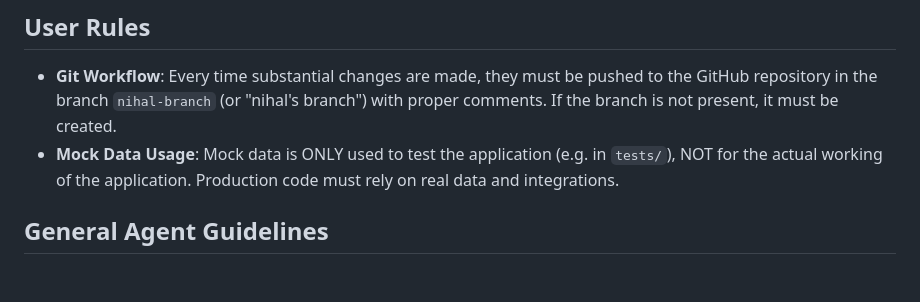
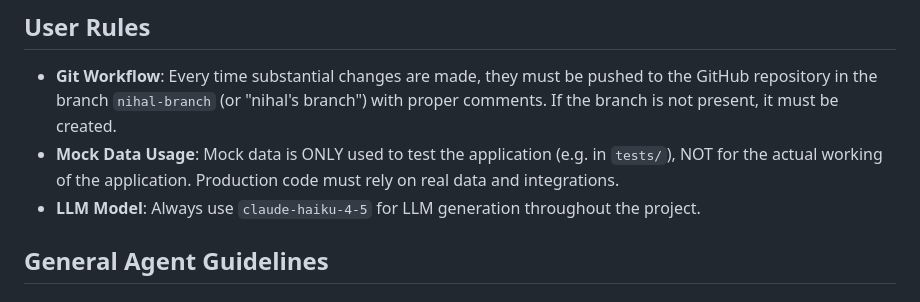
Before and after one commit to nihalnihalani/TribeCode-Test, a Markdown page: agent.md, the part around the change. GitHub-like rendering.

Commit message:
Add rule to always use claude-haiku-4-5 for LLM generation

```diff
--- a/agent.md
+++ b/agent.md
@@ -3,6 +3,7 @@
 ## User Rules
 - **Git Workflow**: Every time substantial changes are made, they must be pushed to the GitHub repository in the branch `nihal-branch` (or "nihal's branch") with proper comments. If the branch is not present, it must be created.
 - **Mock Data Usage**: Mock data is ONLY used to test the application (e.g. in `tests/`), NOT for the actual working of the application. Production code must rely on real data and integrations.
+- **LLM Model**: Always use `claude-haiku-4-5` for LLM generation throughout the project.
 
 ## General Agent Guidelines
 
```
